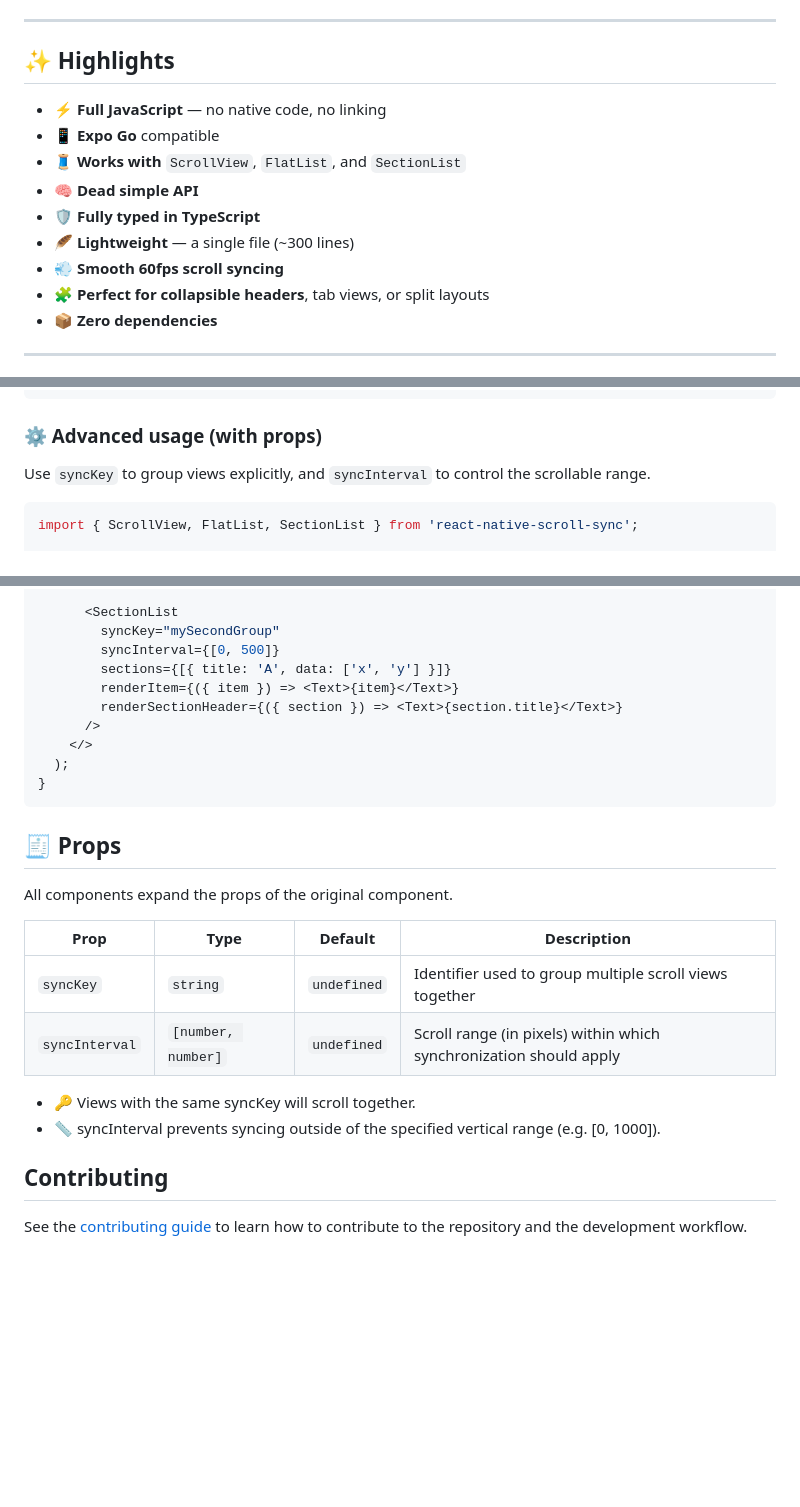
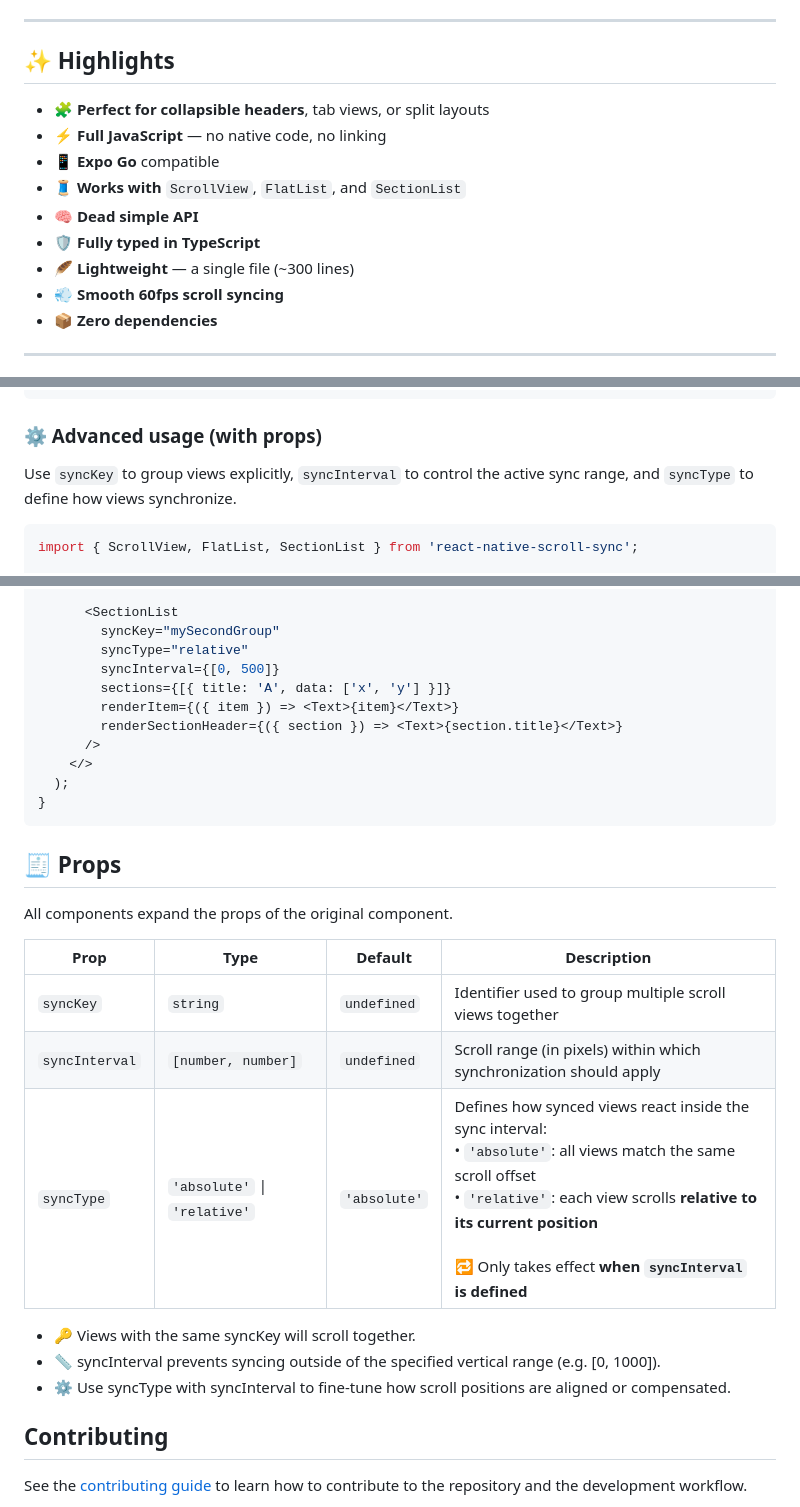
Before and after one commit to martinezguillaume/react-native-scroll-sync, a Markdown page: README.md, 3 parts joined by grey strips. Drawn GitHub-style; blank space fills up the shorter version.

Commit message:
feat: add syncType & horizontal props

````diff
--- a/README.md
+++ b/README.md
@@ -8,6 +12,7 @@ Synchronize scroll positions between multiple scrollable components — `ScrollV
 
 ## ✨ Highlights
 
+- 🧩 **Perfect for collapsible headers**, tab views, or split layouts
 - ⚡️ **Full JavaScript** — no native code, no linking
 - 📱 **Expo Go** compatible
 - 🧵 **Works with** `ScrollView`, `FlatList`, and `SectionList`
@@ -15,7 +20,6 @@ Synchronize scroll positions between multiple scrollable components — `ScrollV
 - 🛡️ **Fully typed in TypeScript**
 - 🪶 **Lightweight** — a single file (~300 lines)
 - 💨 **Smooth 60fps scroll syncing**
-- 🧩 **Perfect for collapsible headers**, tab views, or split layouts
 - 📦 **Zero dependencies**
 
 ---
@@ -54,7 +58,7 @@ export default function MyComponent() {
 ```
 
 ### ⚙️ Advanced usage (with props)
-Use `syncKey` to group views explicitly, and `syncInterval` to control the scrollable range.
+Use `syncKey` to group views explicitly, `syncInterval` to control the active sync range, and `syncType` to define how views synchronize.
 
 ```tsx
 import { ScrollView, FlatList, SectionList } from 'react-native-scroll-sync';
@@ -75,6 +79,7 @@ export default function MyComponent() {
 
       <SectionList
         syncKey="mySecondGroup"
+        syncType="relative"
         syncInterval={[0, 500]}
         sections={[{ title: 'A', data: ['x', 'y'] }]}
         renderItem={({ item }) => <Text>{item}</Text>}
@@ -89,13 +94,16 @@ export default function MyComponent() {
 
 All components expand the props of the original component.
 
-| Prop           | Type               | Default         | Description                                                        |
-| -------------- | ------------------ | --------------- | ------------------------------------------------------------------ |
-| `syncKey`      | `string`           | `undefined`     | Identifier used to group multiple scroll views together            |
-| `syncInterval` | `[number, number]` | `undefined` | Scroll range (in pixels) within which synchronization should apply |
+| Prop           | Type                         | Default      | Description                                                                                                                                                                                                                                                 |
+| -------------- | ---------------------------- | ------------ | ----------------------------------------------------------------------------------------------------------------------------------------------------------------------------------------------------------------------------------------------------------- |
+| `syncKey`      | `string`                     | `undefined`  | Identifier used to group multiple scroll views together                                                                                                                                                                                                     |
+| `syncInterval` | `[number, number]`           | `undefined`  | Scroll range (in pixels) within which synchronization should apply                                                                                                                                                                                          |
+| `syncType`     | `'absolute'` \| `'relative'` | `'absolute'` | Defines how synced views react inside the sync interval:<br>• `'absolute'`: all views match the same scroll offset<br>• `'relative'`: each view scrolls **relative to its current position**<br><br>🔁 Only takes effect **when `syncInterval` is defined** |
+
 
 - 🔑 Views with the same syncKey will scroll together.
 - 📏 syncInterval prevents syncing outside of the specified vertical range (e.g. [0, 1000]).
+- ⚙️ Use syncType with syncInterval to fine-tune how scroll positions are aligned or compensated.
 
 ## Contributing
 
````
Also changed, not shown: other parts of README.md (+5 -1 lines), assets/github-header-image.png (renamed from github-header-image.png), 17 other files.
